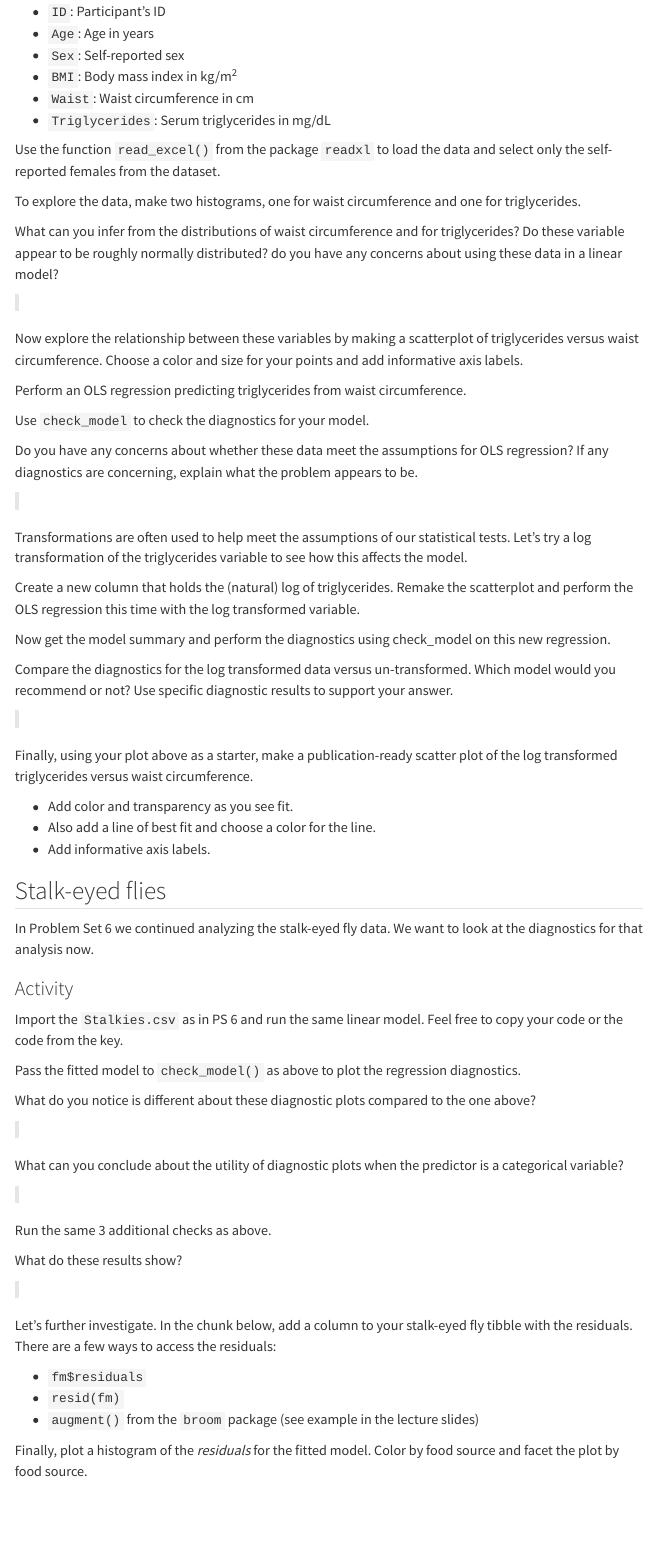
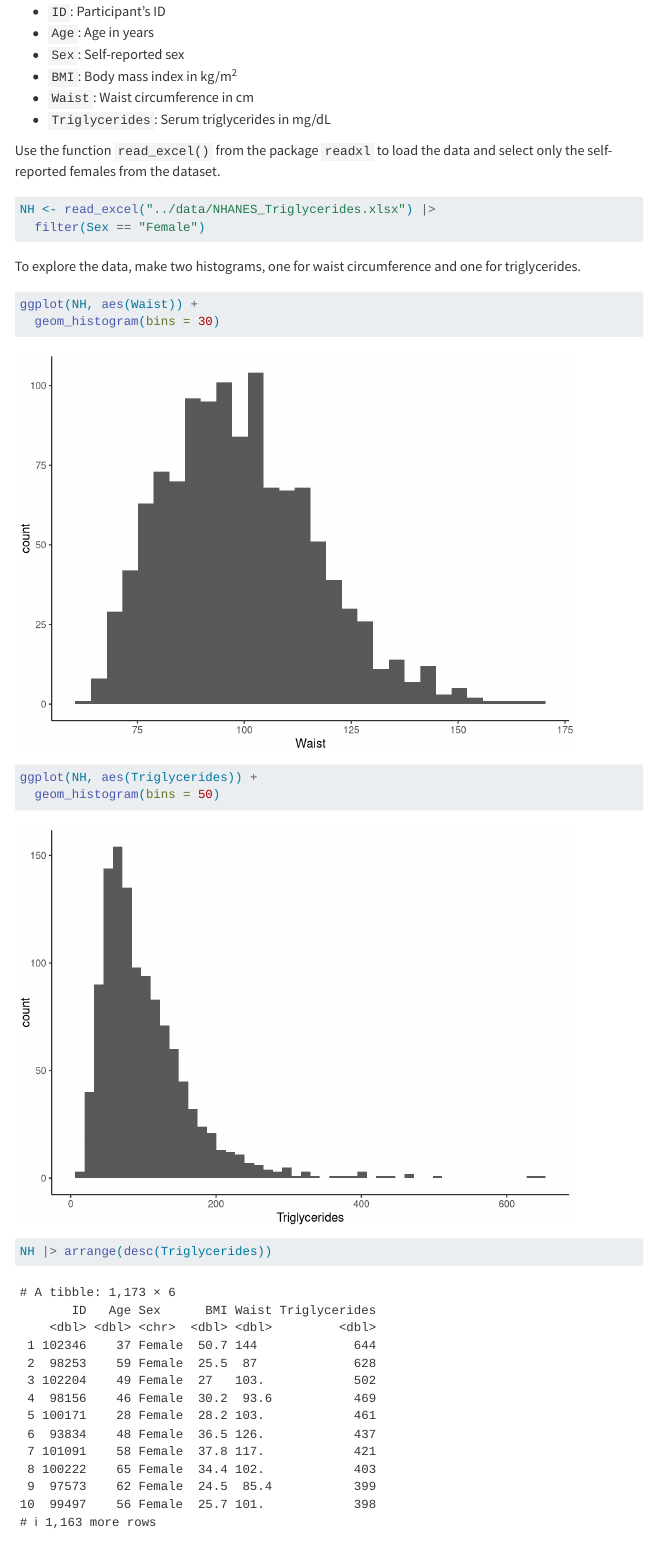
Before and after one commit to QM-Life-Sci/RDABR, a Quarto document (Problem_Sets/PS_07.qmd): the page in a window 1100 px wide, from 2440 px down before the commit and from 2460 px down after it, so that both start at the same text. Rendered offline with R 4.5, knitr and Pandoc in place of Quarto, with nearby package versions; some code elsewhere in the file could not run offline; menus at the side of the page are left out.

Commit message:
Update PS_07.qmd

````diff
--- a/Problem_Sets/PS_07.qmd
+++ b/Problem_Sets/PS_07.qmd
@@ -143,16 +144,31 @@
 Use the function `read_excel()` from the package `readxl` to load the data and select only the self-reported females from the dataset.
 
 ```{r}
-
+NH <- read_excel("../data/NHANES_Triglycerides.xlsx") |>
+  filter(Sex == "Female")
 ```
 
 To explore the data, make two histograms, one for waist circumference and one for triglycerides.
 
 ```{r}
-
+ggplot(NH, aes(Waist)) +
+  geom_histogram(bins = 30)
 ```
 
 ```{r}
+ggplot(NH, aes(Triglycerides)) +
+  geom_histogram(bins = 50)
+
+NH |> arrange(desc(Triglycerides))
+
+log(30)
+exp(3.40)
+
+log(3)
+log(300)
+
+ggplot(NH, aes(log(Triglycerides))) +
+  geom_histogram(bins = 50)
 
 ```
 
````
Also changed, not shown: Problem_Sets/PS_07.qmd (10 more changed lines).
